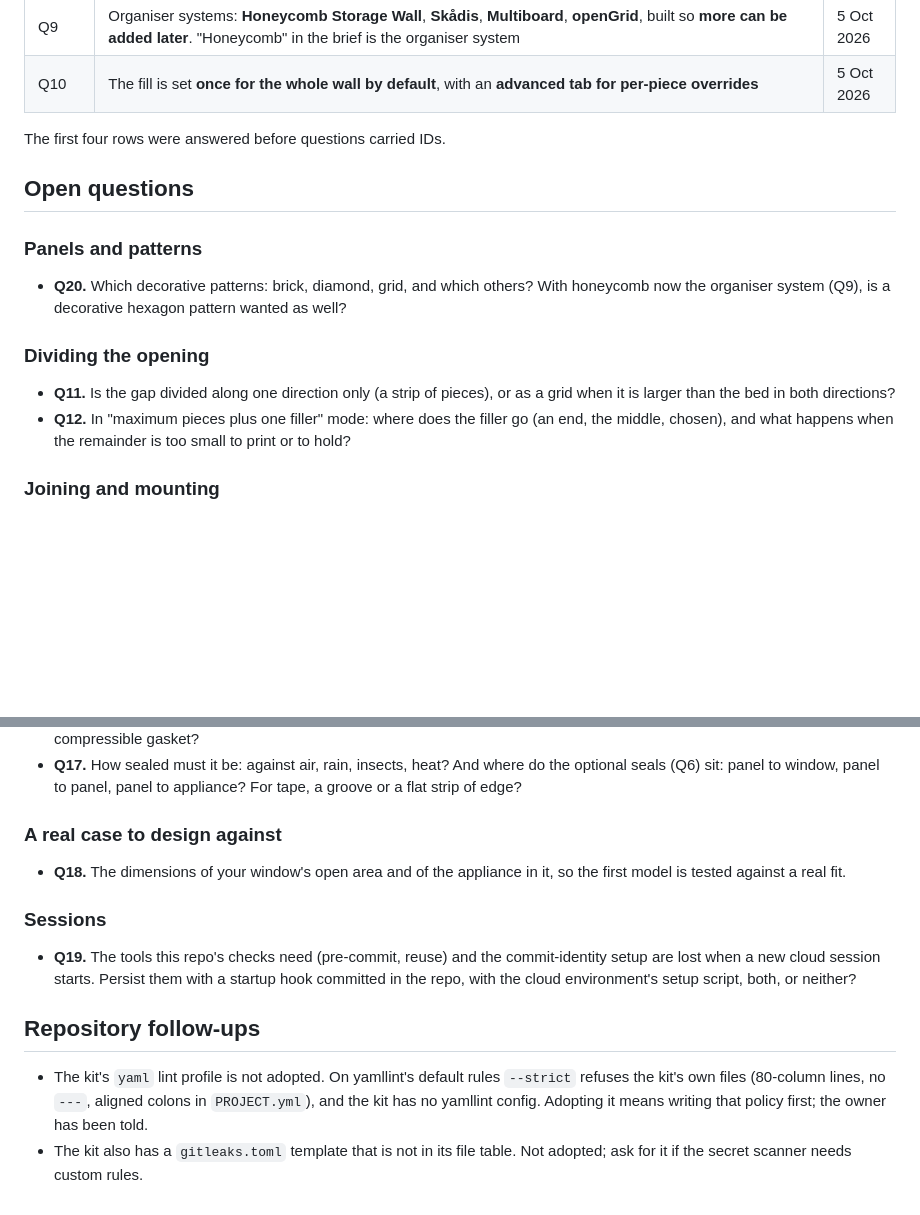
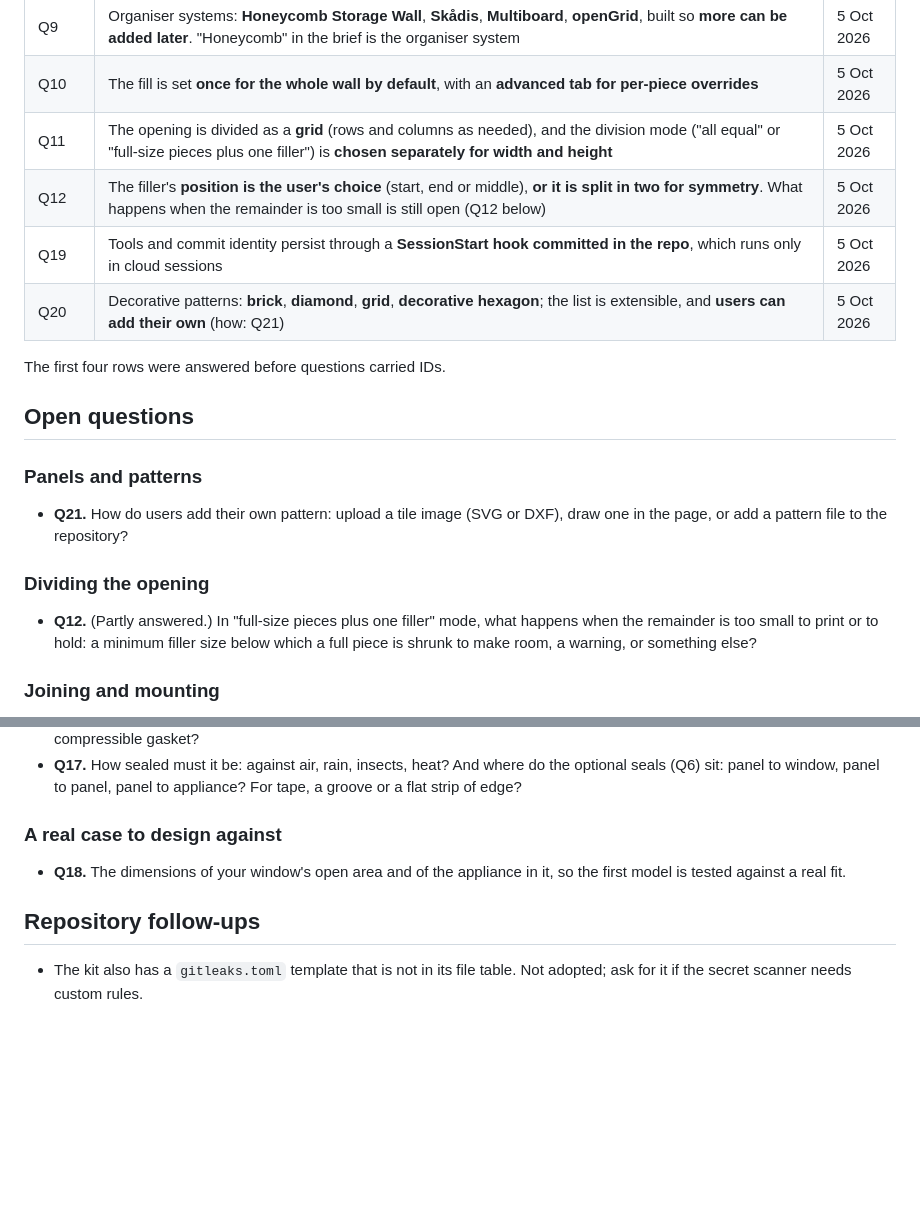
Before and after one commit to AlonRR/parametric-window-sealer, a Markdown page: docs/status.md, 2 parts joined by grey strips. Drawn GitHub-style; blank space fills up the shorter version.

Commit message:
docs(status): record Q11, Q12, Q19 and Q20, and open Q21
- Q11: the opening is divided as a grid, with the division mode chosen
  separately for width and height.
- Q12: the filler's position is the user's choice, or it is split in two
  for symmetry. The too-small-remainder case stays open as Q12.
- Q19: tools and commit identity persist through a SessionStart hook in
  the repo, for cloud sessions only.
- Q20: brick, diamond, grid and a decorative hexagon; extensible, and
  users can add their own.
- Q21 (new): how users add their own pattern.

The yaml-profile follow-up is dropped: the kit now has a yamllint
config, adopted in the next commit.

```diff
--- a/docs/status.md
+++ b/docs/status.md
@@ -37,6 +37,10 @@ engine is deliberately undecided until the design questions below are settled.
 | Q8 | **"Open" means a cut-through pattern**, not a separate fill type. So the fills are: sealed (solid), a pattern (through or relief), or an organiser | 5 Oct 2026 |
 | Q9 | Organiser systems: **Honeycomb Storage Wall**, **Skådis**, **Multiboard**, **openGrid**, built so **more can be added later**. "Honeycomb" in the brief is the organiser system | 5 Oct 2026 |
 | Q10 | The fill is set **once for the whole wall by default**, with an **advanced tab for per-piece overrides** | 5 Oct 2026 |
+| Q11 | The opening is divided as a **grid** (rows and columns as needed), and the division mode ("all equal" or "full-size pieces plus one filler") is **chosen separately for width and height** | 5 Oct 2026 |
+| Q12 | The filler's **position is the user's choice** (start, end or middle), **or it is split in two for symmetry**. What happens when the remainder is too small is still open (Q12 below) | 5 Oct 2026 |
+| Q19 | Tools and commit identity persist through a **SessionStart hook committed in the repo**, which runs only in cloud sessions | 5 Oct 2026 |
+| Q20 | Decorative patterns: **brick**, **diamond**, **grid**, **decorative hexagon**; the list is extensible, and **users can add their own** (how: Q21) | 5 Oct 2026 |
 
 The first four rows were answered before questions carried IDs.
 
@@ -44,15 +48,14 @@ The first four rows were answered before questions carried IDs.
 
 ### Panels and patterns
 
-- **Q20.** Which decorative patterns: brick, diamond, grid, and which others? With honeycomb now
-  the organiser system (Q9), is a decorative hexagon pattern wanted as well?
+- **Q21.** How do users add their own pattern: upload a tile image (SVG or DXF), draw one in the
+  page, or add a pattern file to the repository?
 
 ### Dividing the opening
 
-- **Q11.** Is the gap divided along one direction only (a strip of pieces), or as a grid when it
-  is larger than the bed in both directions?
-- **Q12.** In "maximum pieces plus one filler" mode: where does the filler go (an end, the
-  middle, chosen), and what happens when the remainder is too small to print or to hold?
+- **Q12.** (Partly answered.) In "full-size pieces plus one filler" mode, what happens when the
+  remainder is too small to print or to hold: a minimum filler size below which a full piece is
+  shrunk to make room, a warning, or something else?
 
 ### Joining and mounting
 
@@ -75,16 +78,7 @@ The first four rows were answered before questions carried IDs.
 - **Q18.** The dimensions of your window's open area and of the appliance in it, so the first
   model is tested against a real fit.
 
-### Sessions
-
-- **Q19.** The tools this repo's checks need (pre-commit, reuse) and the commit-identity setup are
-  lost when a new cloud session starts. Persist them with a startup hook committed in the repo,
-  with the cloud environment's setup script, both, or neither?
-
 ## Repository follow-ups
 
-- The kit's `yaml` lint profile is not adopted. On yamllint's default rules `--strict` refuses
-  the kit's own files (80-column lines, no `---`, aligned colons in `PROJECT.yml`), and the kit
-  has no yamllint config. Adopting it means writing that policy first; the owner has been told.
 - The kit also has a `gitleaks.toml` template that is not in its file table. Not adopted; ask
   for it if the secret scanner needs custom rules.
```
